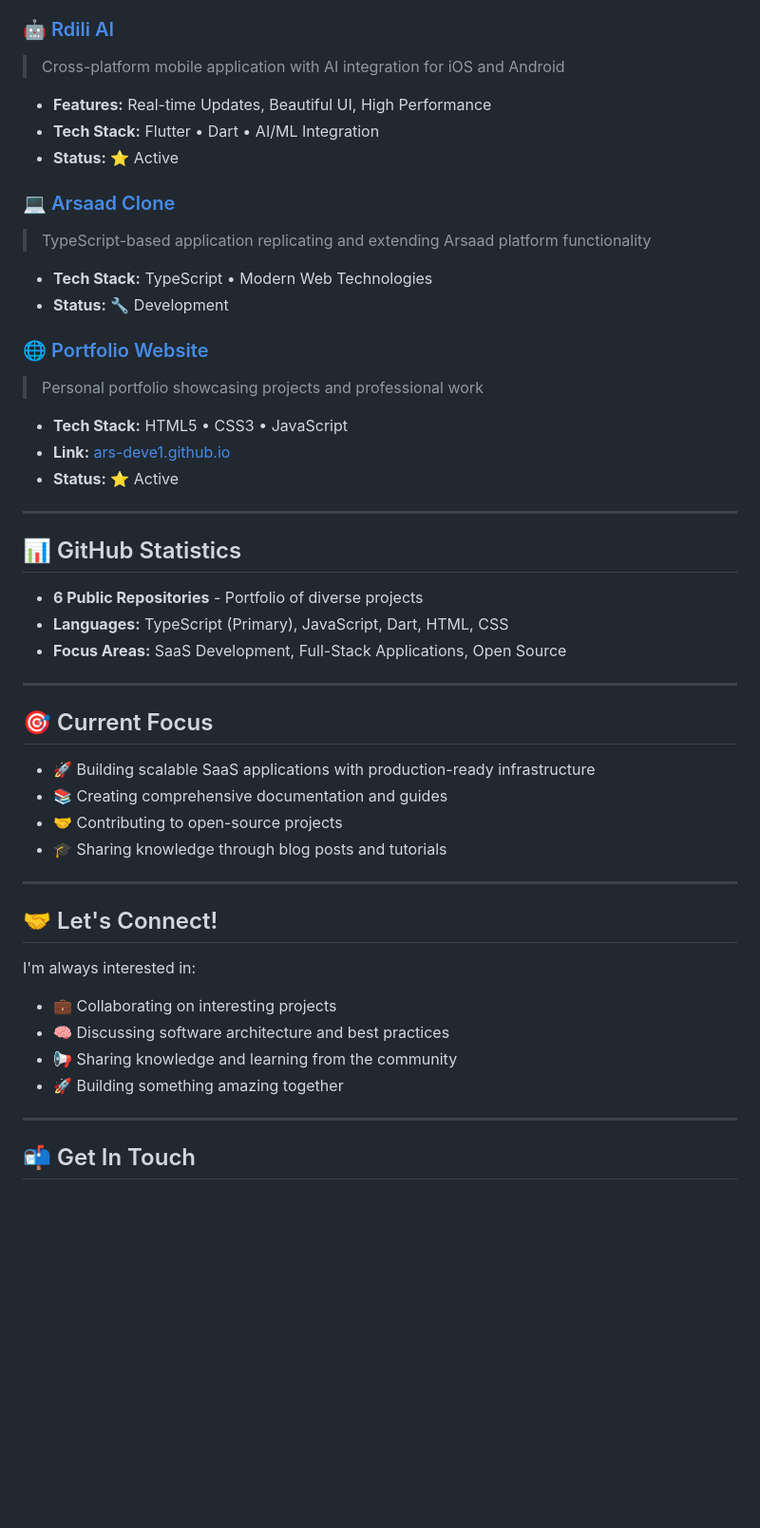
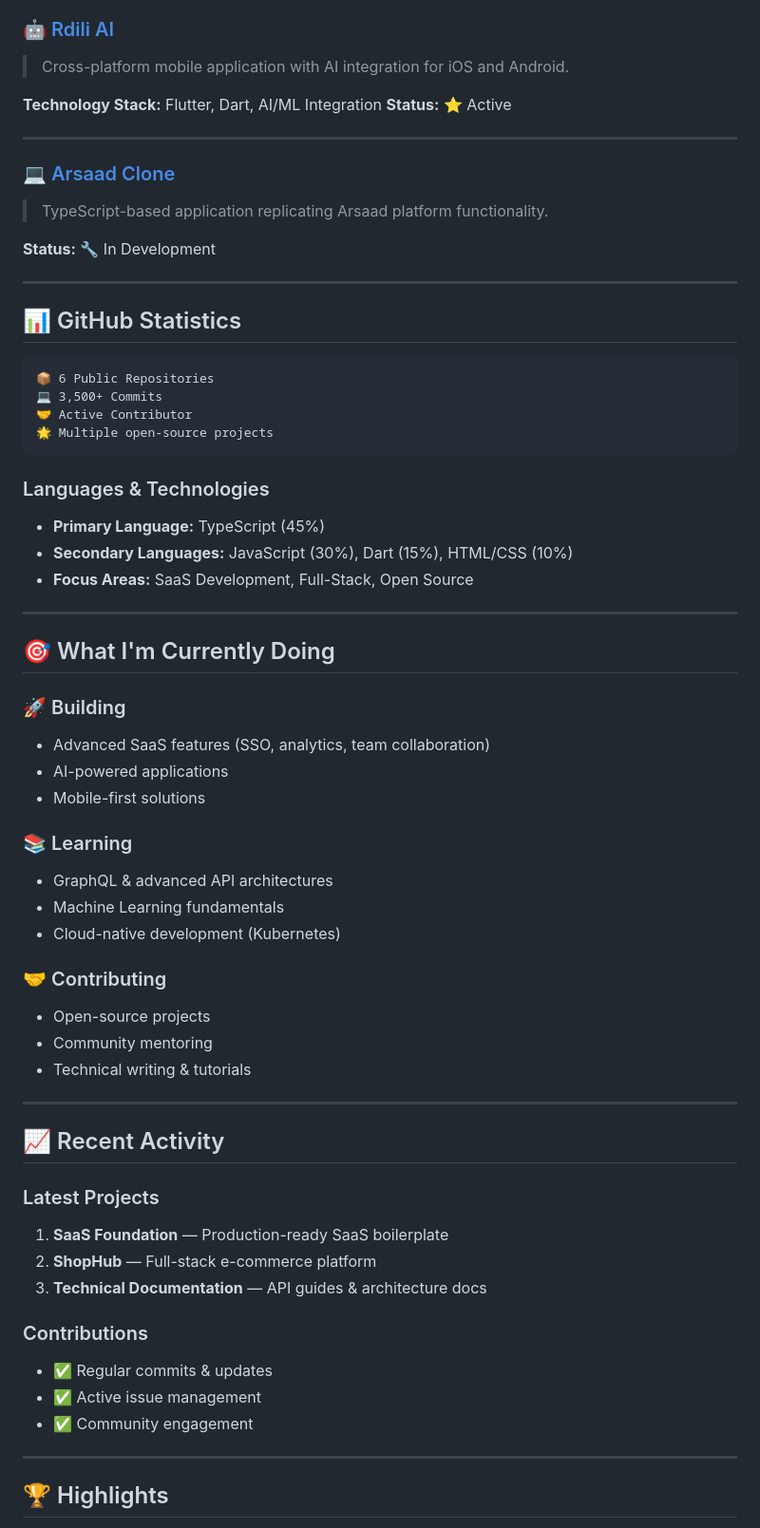
Before and after one commit to ars-deve1/ars-deve1.github.io, a Markdown page: README.md, the part around one of its changes. Shown at 95% size. Drawn GitHub-style; blank space fills up the shorter version.

````diff
--- a/README.md
+++ b/README.md
@@ -57,49 +148,69 @@ Welcome to my GitHub profile! I'm a passionate developer focused on building sca
 
 ### 🤖 [Rdili AI](https://github.com/Abdalrhmanalam/Rdili_Ai)
-> Cross-platform mobile application with AI integration for iOS and Android
-- **Features:** Real-time Updates, Beautiful UI, High Performance
-- **Tech Stack:** Flutter • Dart • AI/ML Integration
-- **Status:** ⭐ Active
+
+> Cross-platform mobile application with AI integration for iOS and Android.
+
+**Technology Stack:** Flutter, Dart, AI/ML Integration
+**Status:** ⭐ Active
+
+---
 
 ### 💻 [Arsaad Clone](https://github.com/ars-deve1/arsaad-clone)
-> TypeScript-based application replicating and extending Arsaad platform functionality
-- **Tech Stack:** TypeScript • Modern Web Technologies
-- **Status:** 🔧 Development
 
-### 🌐 [Portfolio Website](https://github.com/ars-deve1/ars-deve1.github.io)
-> Personal portfolio showcasing projects and professional work
-- **Tech Stack:** HTML5 • CSS3 • JavaScript
-- **Link:** [ars-deve1.github.io](https://ars-deve1.github.io)
-- **Status:** ⭐ Active
+> TypeScript-based application replicating Arsaad platform functionality.
+
+**Status:** 🔧 In Development
 
 ---
 
 ## 📊 GitHub Statistics
 
-- **6 Public Repositories** - Portfolio of diverse projects
-- **Languages:** TypeScript (Primary), JavaScript, Dart, HTML, CSS
-- **Focus Areas:** SaaS Development, Full-Stack Applications, Open Source
+```
+📦 6 Public Repositories
+💻 3,500+ Commits
+🤝 Active Contributor
+🌟 Multiple open-source projects
+```
+
+### Languages & Technologies
+- **Primary Language:** TypeScript (45%)
+- **Secondary Languages:** JavaScript (30%), Dart (15%), HTML/CSS (10%)
+- **Focus Areas:** SaaS Development, Full-Stack, Open Source
 
 ---
 
-## 🎯 Current Focus
+## 🎯 What I'm Currently Doing
 
-- 🚀 Building scalable SaaS applications with production-ready infrastructure
-- 📚 Creating comprehensive documentation and guides
-- 🤝 Contributing to open-source projects
-- 🎓 Sharing knowledge through blog posts and tutorials
+### 🚀 Building
+- Advanced SaaS features (SSO, analytics, team collaboration)
+- AI-powered applications
+- Mobile-first solutions
+
+### 📚 Learning
+- GraphQL & advanced API architectures
+- Machine Learning fundamentals
+- Cloud-native development (Kubernetes)
+
+### 🤝 Contributing
+- Open-source projects
+- Community mentoring
+- Technical writing & tutorials
 
 ---
 
-## 🤝 Let's Connect!
+## 📈 Recent Activity
 
-I'm always interested in:
-- 💼 Collaborating on interesting projects
-- 🧠 Discussing software architecture and best practices
-- 📢 Sharing knowledge and learning from the community
-- 🚀 Building something amazing together
+### Latest Projects
+1. **SaaS Foundation** — Production-ready SaaS boilerplate
+2. **ShopHub** — Full-stack e-commerce platform
+3. **Technical Documentation** — API guides & architecture docs
+
+### Contributions
+- ✅ Regular commits & updates
+- ✅ Active issue management
+- ✅ Community engagement
 
 ---
 
-## 📬 Get In Touch
+## 🏆 Highlights
 
````
Also changed, not shown: other parts of README.md (+243 -41 lines).
